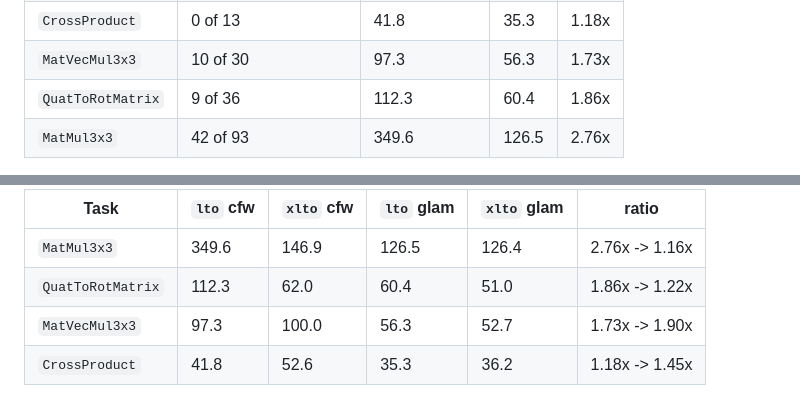
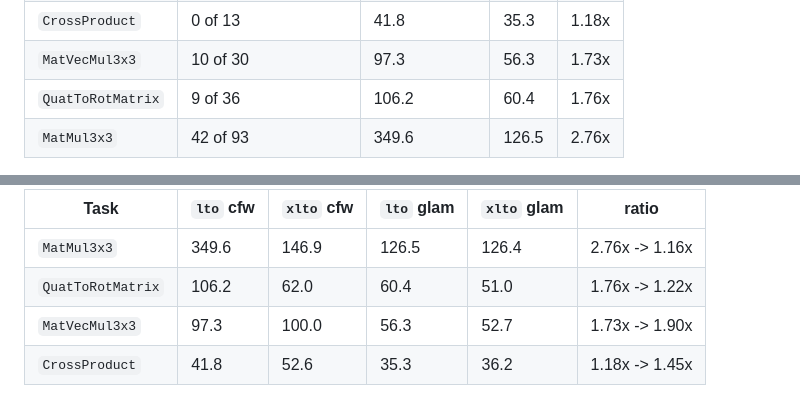
Before and after one commit to IMRCLab/embedded-math-benchmark-rs, a Markdown page: docs/task-categories.md, 2 parts joined by grey strips. Rendered like a GitHub page.

```diff
--- a/docs/task-categories.md
+++ b/docs/task-categories.md
@@ -88,7 +96,7 @@ Measured on stm32 / `lto`, cycles per call, against the memory ops in the C wrap
 | `QuatMul`         | 0 of 24            | 76.0           | 68.5   | 1.11x |
 | `CrossProduct`    | 0 of 13            | 41.8           | 35.3   | 1.18x |
 | `MatVecMul3x3`    | 10 of 30           | 97.3           | 56.3   | 1.73x |
-| `QuatToRotMatrix` | 9 of 36            | 112.3          | 60.4   | 1.86x |
+| `QuatToRotMatrix` | 9 of 36            | 106.2          | 60.4   | 1.76x |
 | `MatMul3x3`       | 42 of 93           | 349.6          | 126.5  | 2.76x |
 
 The free-ABI rows are trustworthy C-vs-Rust codegen. The `mat33` rows are not: in `MatMul3x3`
@@ -125,7 +133,7 @@ Measured on stm32 in CI (`results.csv`, pipeline 486019), median cycles per call
 | Task              | `lto` cfw | `xlto` cfw | `lto` glam | `xlto` glam | ratio           |
 | ----------------- | --------- | ---------- | ---------- | ----------- | --------------- |
 | `MatMul3x3`       | 349.6     | 146.9      | 126.5      | 126.4       | 2.76x -> 1.16x  |
-| `QuatToRotMatrix` | 112.3     | 62.0       | 60.4       | 51.0        | 1.86x -> 1.22x  |
+| `QuatToRotMatrix` | 106.2     | 62.0       | 60.4       | 51.0        | 1.76x -> 1.22x  |
 | `MatVecMul3x3`    | 97.3      | 100.0      | 56.3       | 52.7        | 1.73x -> 1.90x  |
 | `CrossProduct`    | 41.8      | 52.6       | 35.3       | 36.2        | 1.18x -> 1.45x  |
 
```
Also changed, not shown: other parts of docs/task-categories.md (+19 -11 lines), CLAUDE.md (+5 -5 lines).
